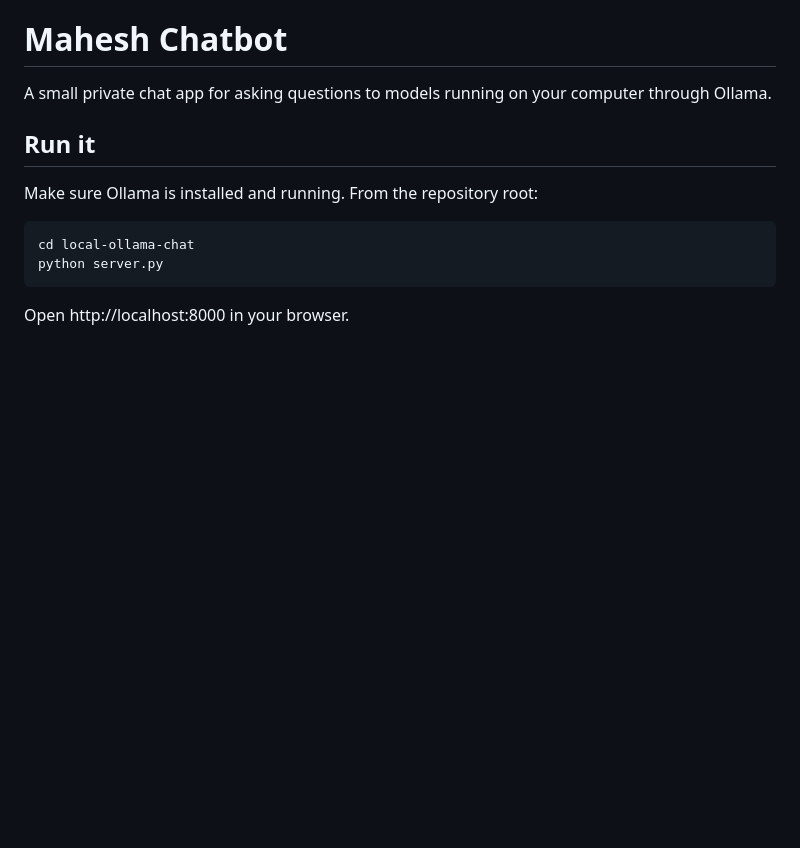
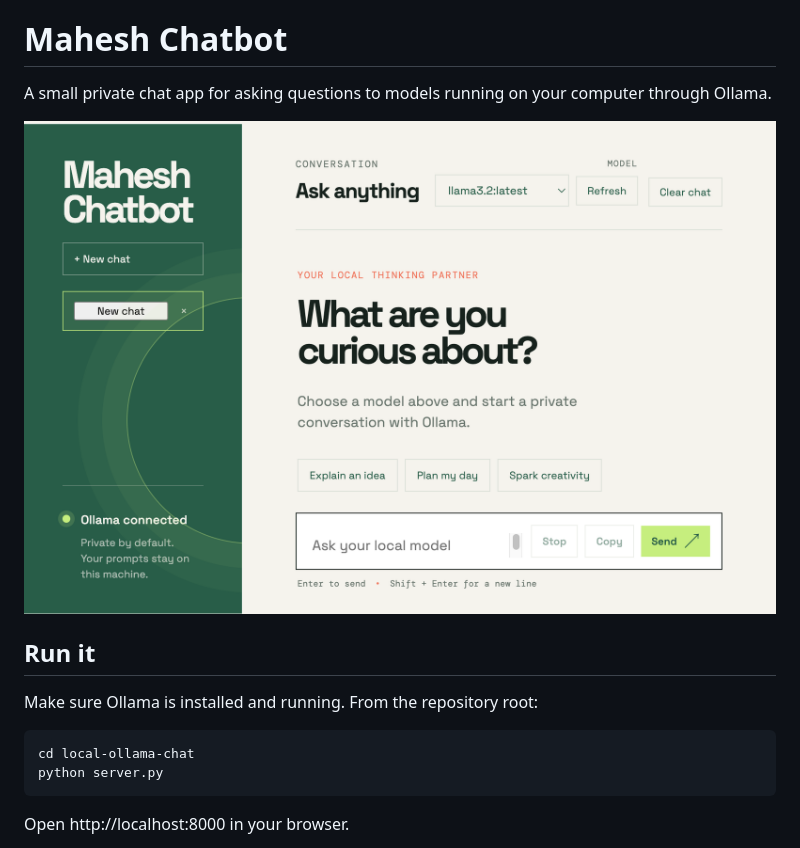
Before and after one commit to MAHESHSARAI/mahesh-chatbot, a Markdown page: README.md, the part around the change. GitHub-like rendering; pictures changed too: static/mahesh-chatbot-preview.png (added); blank space fills up the shorter version.

Commit message:
Add project preview screenshot

```diff
--- a/README.md
+++ b/README.md
@@ -1,6 +1,8 @@
 # Mahesh Chatbot
 
 A small private chat app for asking questions to models running on your computer through Ollama.
+
+![Mahesh Chatbot preview](static/mahesh-chatbot-preview.png)
 
 ## Run it
 
```
